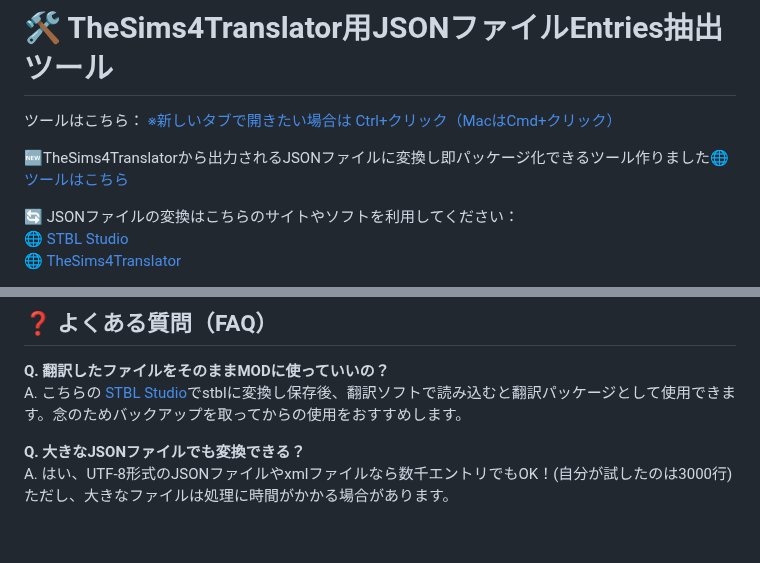
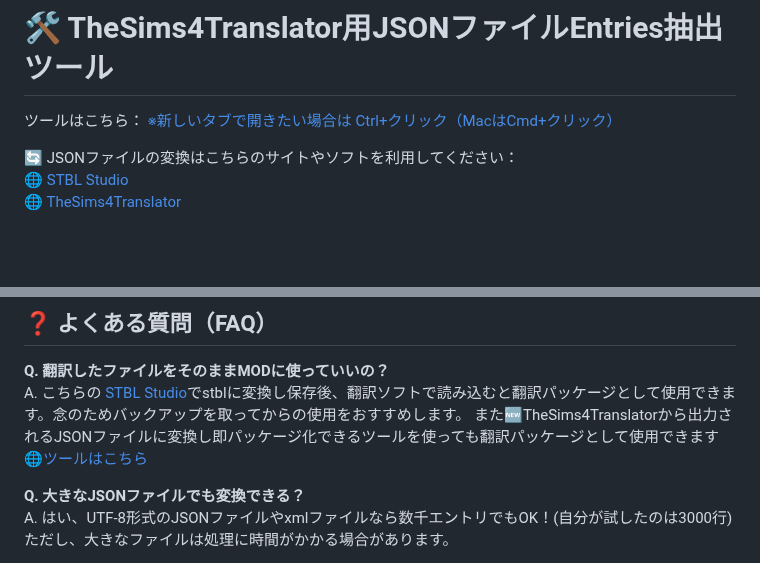
Before and after one commit to nonamesims4/JSON-CSV-, a Markdown page: README.md, 2 parts joined by grey strips. Rendered like a GitHub page; blank space fills up the shorter version.

```diff
--- a/README.md
+++ b/README.md
@@ -7,8 +7,6 @@
 
 ツールはこちら：
 <a href="https://nonamesims4.github.io/JSON-CSV-/tool.html" target="_blank" rel="noopener noreferrer">※新しいタブで開きたい場合は Ctrl+クリック（MacはCmd+クリック）</a>
-
-🆕TheSims4Translatorから出力されるJSONファイルに変換し即パッケージ化できるツール作りました🌐<a href="https://nonamesims4.github.io/TheSims4Translator-JSON-/" target="_blank">ツールはこちら</a>
 
 🔄 JSONファイルの変換はこちらのサイトやソフトを利用してください：
 🌐 <a href="https://stbl.sims4toolkit.com/" target="_blank" rel="noopener noreferrer">STBL Studio</a>
@@ -68,6 +66,8 @@ https://nonamesims4.github.io/The-Sims-4-MOD-JSON-/
 
 **Q. 翻訳したファイルをそのままMODに使っていいの？**
 A. こちらの <a href="https://stbl.sims4toolkit.com/" target="_blank" rel="noopener noreferrer">STBL Studio</a>でstblに変換し保存後、翻訳ソフトで読み込むと翻訳パッケージとして使用できます。念のためバックアップを取ってからの使用をおすすめします。
+また🆕TheSims4Translatorから出力されるJSONファイルに変換し即パッケージ化できるツールを使っても翻訳パッケージとして使用できます🌐<a href="https://nonamesims4.github.io/TheSims4Translator-JSON-/" target="_blank">ツールはこちら</a>
+
 
 **Q. 大きなJSONファイルでも変換できる？**
 A. はい、UTF-8形式のJSONファイルやxmlファイルなら数千エントリでもOK！(自分が試したのは3000行)ただし、大きなファイルは処理に時間がかかる場合があります。
```
